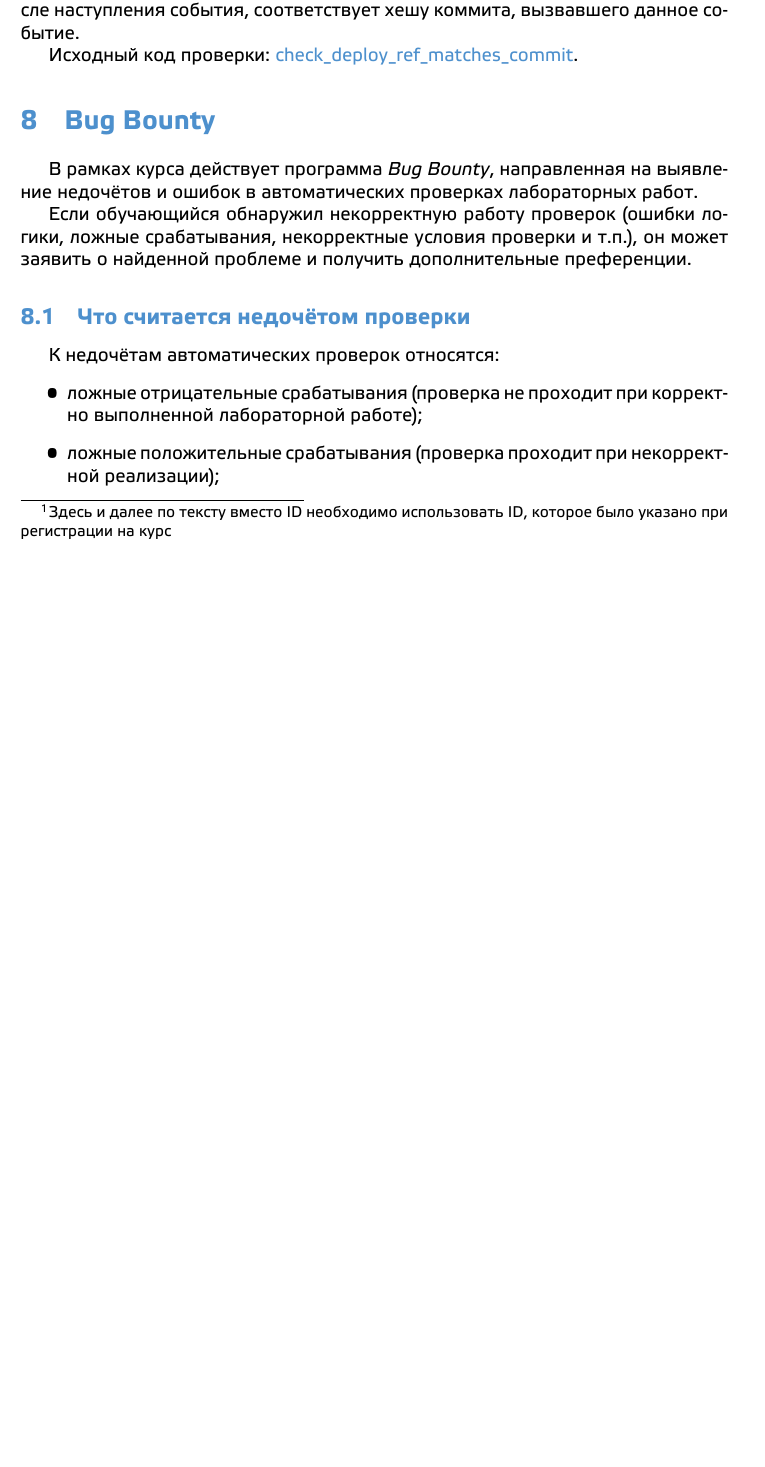
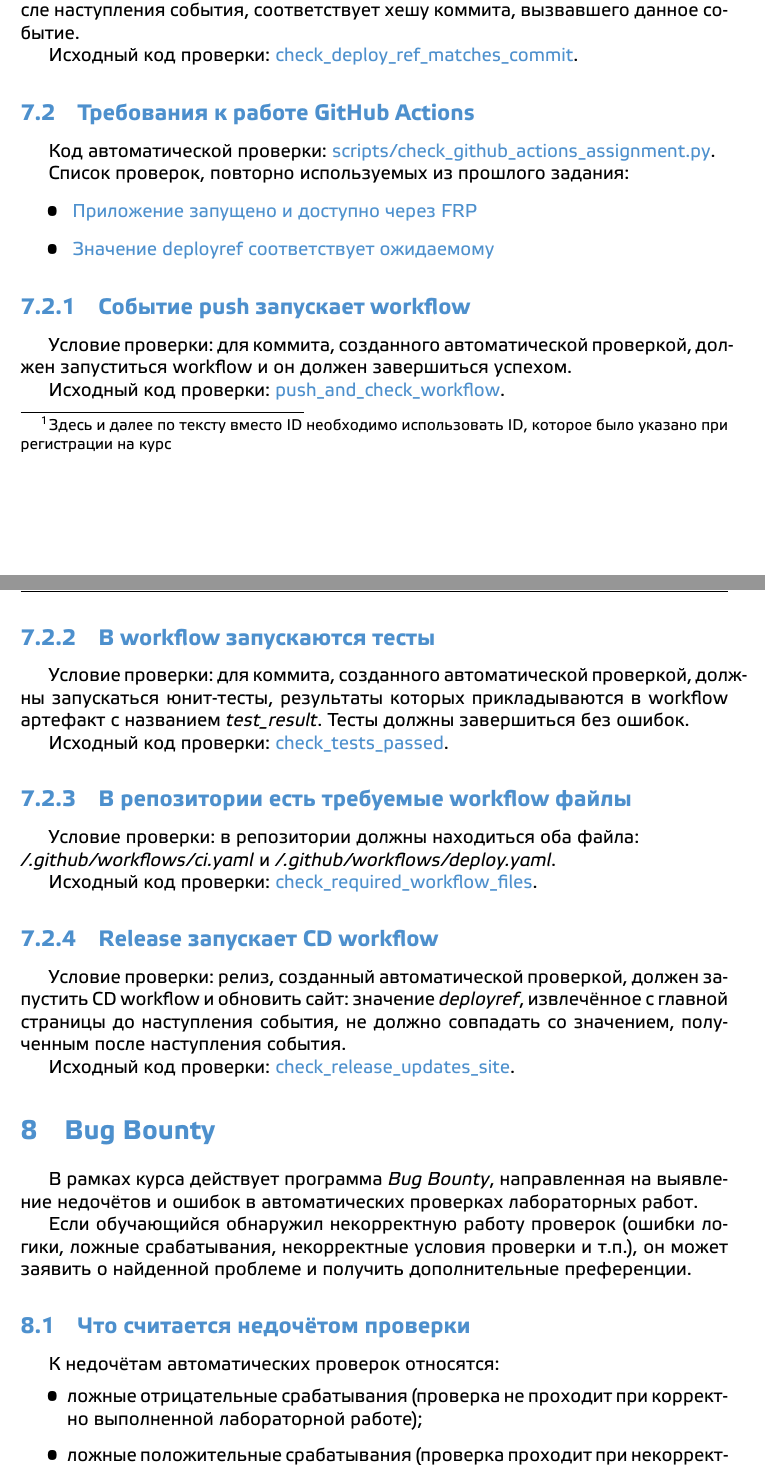
Before and after one commit to prafdin/devops-course, a LaTeX problem sheet (2026/assignments/00-howto/00-howto.tex): part of page 7 of 8 before the commit and two parts of pages 7 and 8 of 9 after it, the two joined at a grey line, cut so that both start at the same text, the shorter picture padded with empty space. Compiled offline with XeLaTeX.

Commit message:
update howto for lab2

```diff
--- a/2026/assignments/00-howto/00-howto.tex
+++ b/2026/assignments/00-howto/00-howto.tex
@@ -182,6 +182,7 @@
 {scripts/check\_webhooks\_devops\_assignment.py}
 
 \subsubsection{Приложение запущено и доступно через FRP}
+\label{sec:app-is-alive}
 Условие проверки: приложение должно быть запущено и доступно по адресу:\footnote{Здесь и далее по тексту вместо ID необходимо использовать ID, которое было указано при регистрации на курс}
 \textit{app.ID.course.prafdin.ru}.
 
@@ -194,10 +195,45 @@
 Исходный код проверки: \href{https://github.com/search?q=repo%3Aprafdin%2Fcheck-assignment+check_event_update_site+path%3A%2F%5Echecker%5C%2F%2F&type=code}{check\_event\_update\_site}.
 
 \subsubsection{Значение deployref соответствует ожидаемому}
+\label{sec:deployref-match}
 Условие проверки: значение \textit{deployref}, извлечённое с главной страницы после наступления события, соответствует
 хешу коммита, вызвавшего данное событие.
 
 Исходный код проверки: \href{https://github.com/search?q=repo%3Aprafdin%2Fcheck-assignment+check_deploy_ref_matches_commit+path%3A%2F%5Echecker%5C%2F%2F&type=code}{check\_deploy\_ref\_matches\_commit}.
+
+\subsection{Требования к работе GitHub Actions}
+Код автоматической проверки: \href{https://github.com/search?q=repo%3Aprafdin%2Fcheck-assignment%20check_github_actions_assignment.py&type=code}
+{scripts/check\_github\_actions\_assignment.py}.
+
+
+Список проверок, повторно используемых из прошлого задания:
+\begin{itemize}
+    \item ~\nameref{sec:app-is-alive}
+    \item ~\nameref{sec:deployref-match}
+\end{itemize}
+
+\subsubsection{Событие push запускает workflow}
+Условие проверки: для коммита, созданного автоматической проверкой, должен запуститься workflow и он должен завершиться успехом.
+
+Исходный код проверки: \href{https://github.com/search?q=repo%3Aprafdin%2Fcheck-assignment+push_and_check_workflow+path%3A%2F%5Echecker%5C%2F%2F&type=code}{push\_and\_check\_workflow}.
+
+\subsubsection{В workflow запускаются тесты}
+Условие проверки: для коммита, созданного автоматической проверкой, должны запускаться юнит-тесты, результаты которых прикладываются в workflow артефакт с названием \textit{test\_result}.
+Тесты должны завершиться без ошибок.
+
+Исходный код проверки: \href{https://github.com/search?q=repo%3Aprafdin%2Fcheck-assignment+check_tests_passed+path%3A%2F%5Echecker%5C%2F%2F&type=code}{check\_tests\_passed}.
+
+\subsubsection{В репозитории есть требуемые workflow файлы}
+Условие проверки: в репозитории должны находиться оба файла:\newline
+\textit{/.github/workflows/ci.yaml} и \textit{/.github/workflows/deploy.yaml}.
+
+Исходный код проверки: \href{https://github.com/search?q=repo%3Aprafdin%2Fcheck-assignment+check_required_workflow_files+NOT+path%3A%2F%5Etests%5C%2F%2F+path%3A%2F%5Echecker%5C%2F%2F&type=code}{check\_required\_workflow\_files}.
+
+\subsubsection{Release запускает CD workflow}
+Условие проверки: релиз, созданный автоматической проверкой, должен запустить CD workflow и обновить сайт: значение \textit{deployref},
+извлечённое с главной страницы до наступления события, не должно совпадать со значением, полученным после наступления события.
+
+Исходный код проверки: \href{https://github.com/search?q=repo%3Aprafdin%2Fcheck-assignment+check_release_updates_site+path%3A%2F%5Echecker%5C%2F%2F&type=code}{check\_release\_updates\_site}.
 
 \section{Bug Bounty}
 В рамках курса действует программа \textit{Bug Bounty}, направленная на выявление недочётов и ошибок в автоматических проверках лабораторных работ.
```
